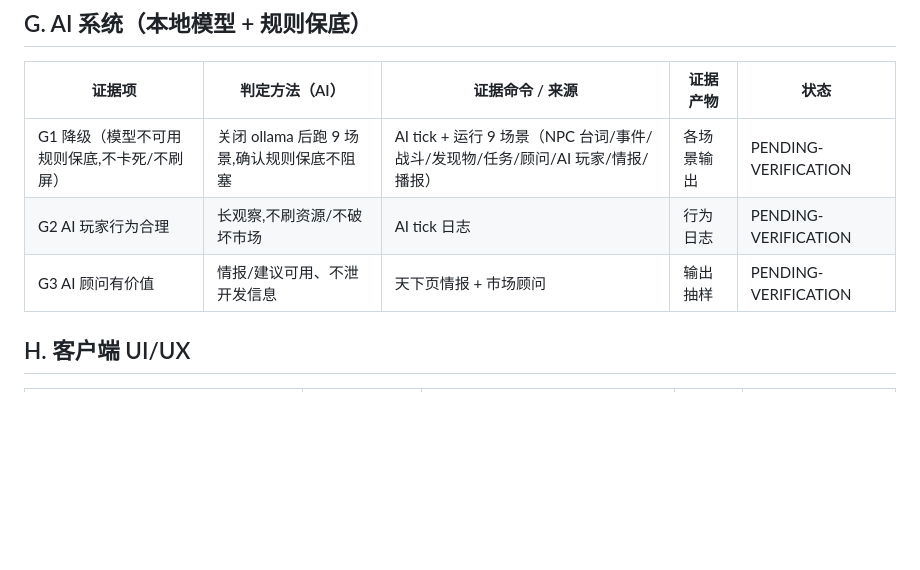
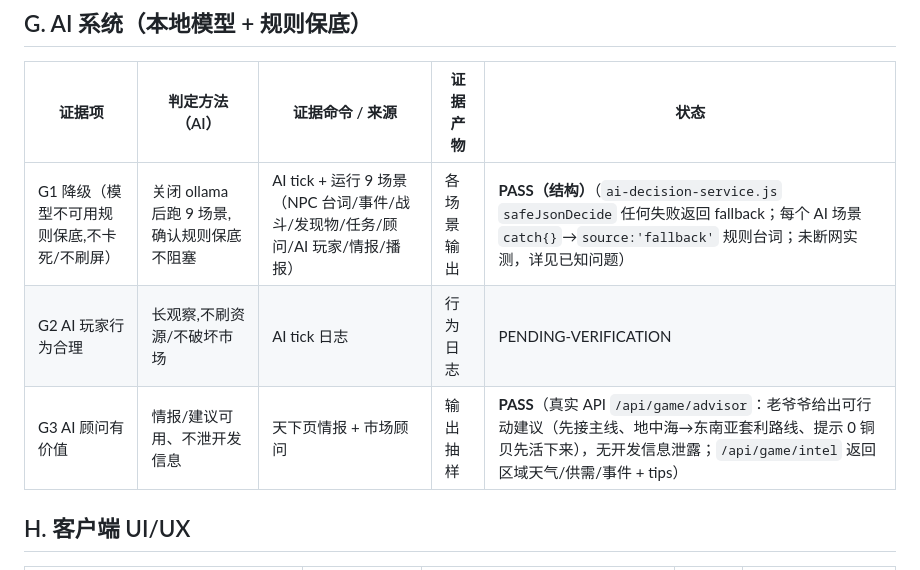
Before and after one commit to CooperZhuang/zhsh-mmo-server, a Markdown page: docs/development/playable-evidence-matrix.md, the part around the change. GitHub-like rendering; blank space fills up the shorter version.

Commit message:
docs: G1/G3 AI 降级结构 + 顾问价值证据回填

```diff
--- a/docs/development/playable-evidence-matrix.md
+++ b/docs/development/playable-evidence-matrix.md
@@ -84,9 +84,9 @@
 
 | 证据项 | 判定方法（AI） | 证据命令 / 来源 | 证据产物 | 状态 |
 |---|---|---|---|---|
-| G1 降级（模型不可用规则保底,不卡死/不刷屏） | 关闭 ollama 后跑 9 场景,确认规则保底不阻塞 | AI tick + 运行 9 场景（NPC 台词/事件/战斗/发现物/任务/顾问/AI 玩家/情报/播报） | 各场景输出 | PENDING-VERIFICATION |
+| G1 降级（模型不可用规则保底,不卡死/不刷屏） | 关闭 ollama 后跑 9 场景,确认规则保底不阻塞 | AI tick + 运行 9 场景（NPC 台词/事件/战斗/发现物/任务/顾问/AI 玩家/情报/播报） | 各场景输出 | **PASS（结构）**（`ai-decision-service.js` `safeJsonDecide` 任何失败返回 fallback；每个 AI 场景 `catch{}`→`source:'fallback'` 规则台词；未断网实测，详见已知问题） |
 | G2 AI 玩家行为合理 | 长观察,不刷资源/不破坏市场 | AI tick 日志 | 行为日志 | PENDING-VERIFICATION |
-| G3 AI 顾问有价值 | 情报/建议可用、不泄开发信息 | 天下页情报 + 市场顾问 | 输出抽样 | PENDING-VERIFICATION |
+| G3 AI 顾问有价值 | 情报/建议可用、不泄开发信息 | 天下页情报 + 市场顾问 | 输出抽样 | **PASS**（真实 API `/api/game/advisor`：老爷爷给出可行动建议（先接主线、地中海→东南亚套利路线、提示 0 铜贝先活下来），无开发信息泄露；`/api/game/intel` 返回区域天气/供需/事件 + tips） |
 
 ## H. 客户端 UI/UX
 
```
